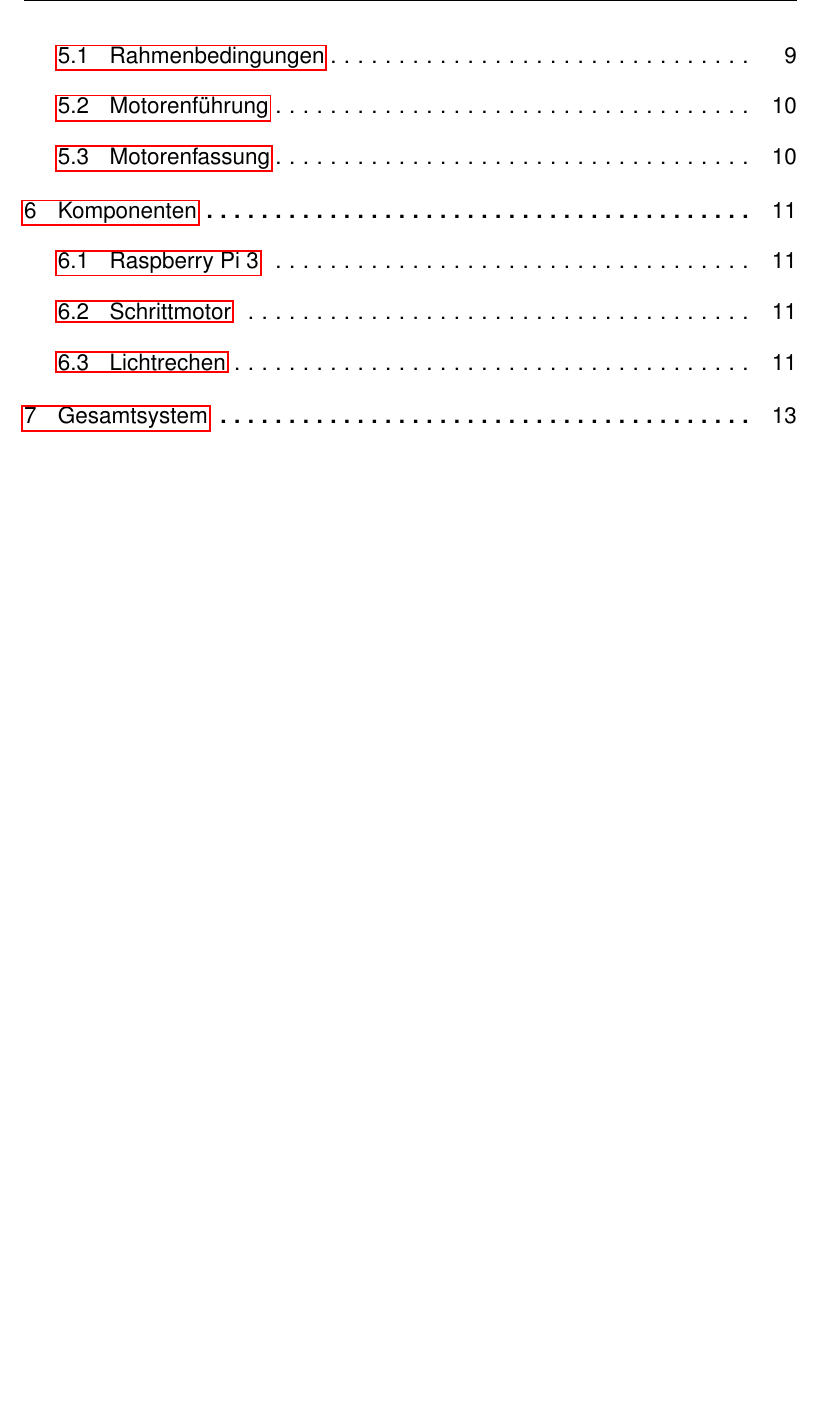
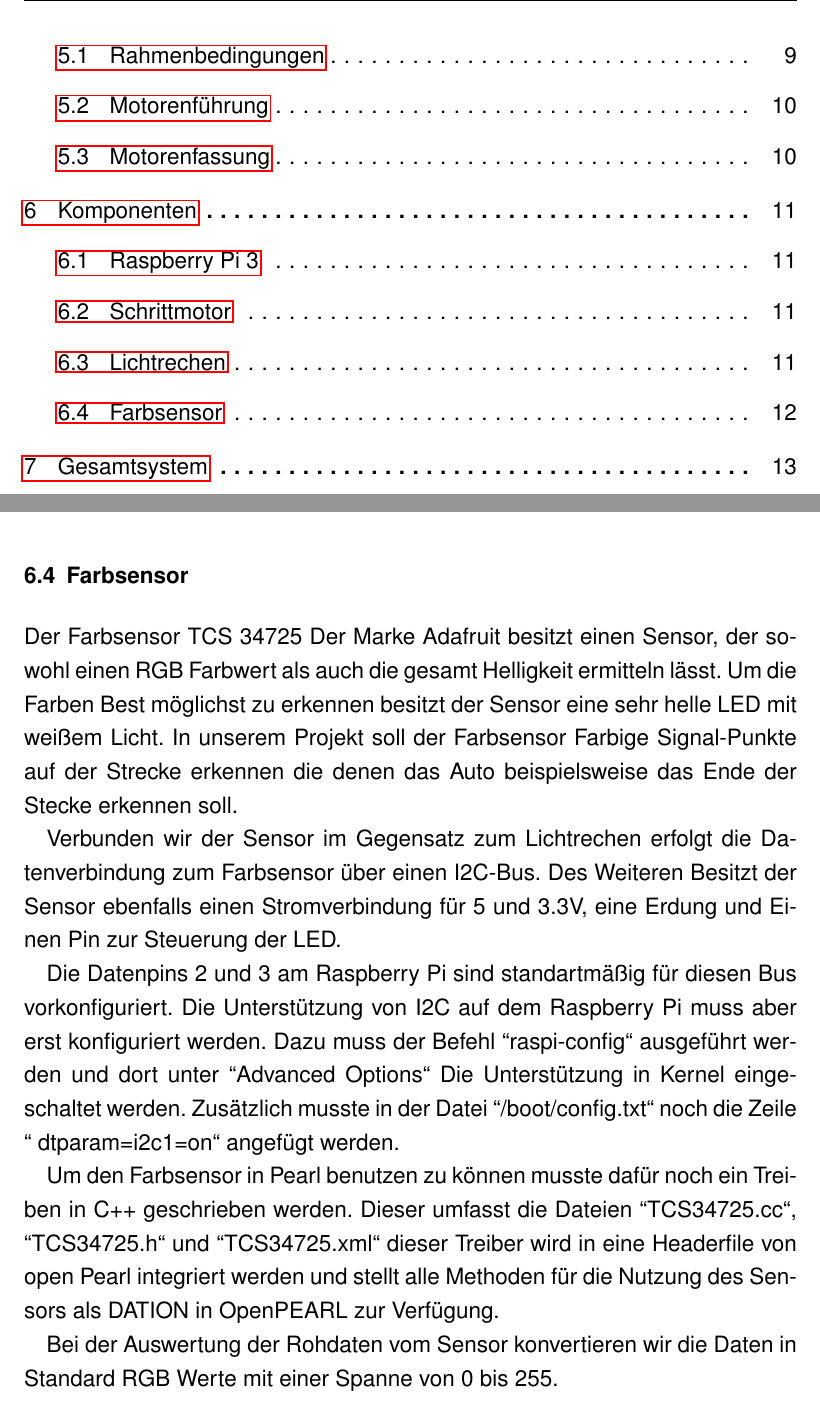
Before and after one commit to OpenPearl-HFUWPV1718/SensorCar, a LaTeX book (Dokumentation/main.tex, which reads Dokumentation/content/komponenten.tex): part of page 4 of 17 before the commit and two parts of pages 4 and 16 of 17 after it, the two joined at a grey line, cut so that both start at the same text, the shorter picture padded with empty space. Compiled offline with pdfLaTeX.

Commit message:
Farbsensor in Doku hinzugefügt

```diff
--- a/Dokumentation/content/komponenten.tex
+++ b/Dokumentation/content/komponenten.tex
@@ -13,3 +13,14 @@ Die Verbindung zum System geschieht über acht separate Datenpins, die jeweils k
 Im Anschlussplan ist vorgesehen, dass der Lichtrechen über die Datenpins 6 -13 am Raspberry Pi ausgelesen wird.
 
 Bei der Auswertung der Datenpins werden den Pins von rechts nach links Gewichtungen von 4 bis -4 gegeben und jeder Pin der wenig Reflexion misst wird seiner Wertung nach aufsummiert. Diese Summe Wird dann durch die Anzahl des Summanden geteilt und ergibt somit einen Durchschnittswert für die Position des Leitstreifens. Dieses Verfahren schwächt auch fehlerhafte Werte einzelner Sensoren ab.
+
+\section{Farbsensor}
+Der Farbsensor TCS 34725 Der Marke Adafruit besitzt einen Sensor, der sowohl einen RGB Farbwert als auch die gesamt Helligkeit ermitteln lässt. Um die Farben Best möglichst zu erkennen besitzt der Sensor eine sehr helle LED mit weißem Licht. In unserem Projekt soll der Farbsensor Farbige Signal-Punkte auf der Strecke erkennen die denen das Auto beispielsweise das Ende der Stecke erkennen soll.
+
+Verbunden wir der Sensor im Gegensatz zum Lichtrechen erfolgt die Datenverbindung zum Farbsensor über einen I2C-Bus. Des Weiteren Besitzt der Sensor ebenfalls einen Stromverbindung für 5 und 3.3V, eine Erdung und Einen Pin zur Steuerung der LED.
+
+Die Datenpins 2 und 3 am Raspberry Pi sind standartmäßig für diesen Bus vorkonfiguriert. Die Unterstützung von I2C auf dem Raspberry Pi muss aber erst konfiguriert werden. Dazu muss der Befehl “raspi-config“ ausgeführt werden und dort unter “Advanced Options“ Die Unterstützung in Kernel eingeschaltet werden. Zusätzlich musste in der Datei “/boot/config.txt“ noch die Zeile “ dtparam=i2c1=on“ angefügt werden.
+
+Um den Farbsensor in Pearl benutzen zu können musste dafür noch ein Treiben in C++ geschrieben werden. Dieser umfasst die Dateien “TCS34725.cc“, “TCS34725.h“ und “TCS34725.xml“ dieser Treiber wird in eine Headerfile von open Pearl integriert werden und stellt alle Methoden für die Nutzung des Sensors als DATION in OpenPEARL zur Verfügung.
+
+Bei der Auswertung der Rohdaten vom Sensor konvertieren wir die Daten in Standard RGB Werte mit einer Spanne von 0 bis 255.
```
